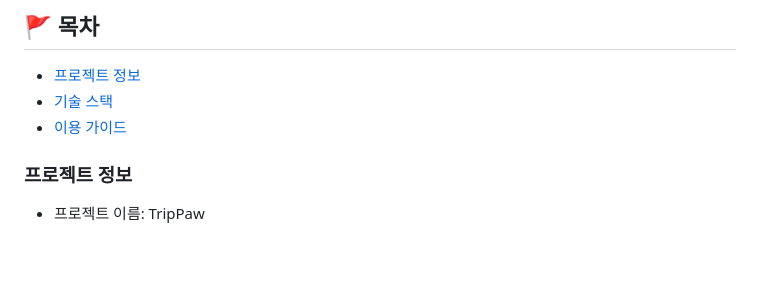
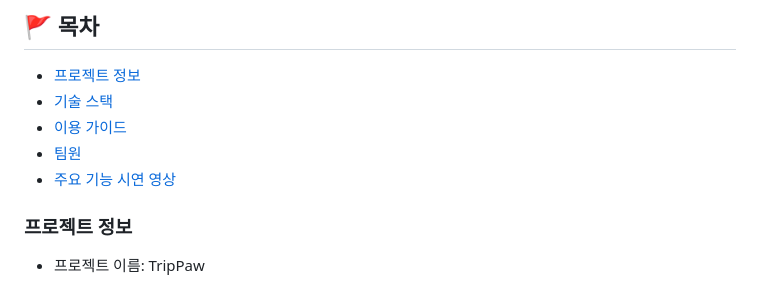
Before and after one commit to syeon279/tripPaw, a Markdown page: README.md, the part around the change printed below. Drawn GitHub-style; blank space fills up the shorter version.

```diff
--- a/README.md
+++ b/README.md
@@ -22,4 +22,6 @@
 - [이용 가이드](#이용-가이드)
+- [팀원](#-Crew)
+- [주요 기능 시연 영상](#-주요기능-영상으로-확인하기)
 
 
 
```
Also changed, not shown: other parts of README.md (+3 -3 lines).
